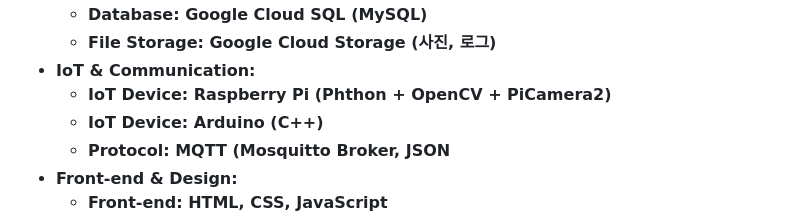
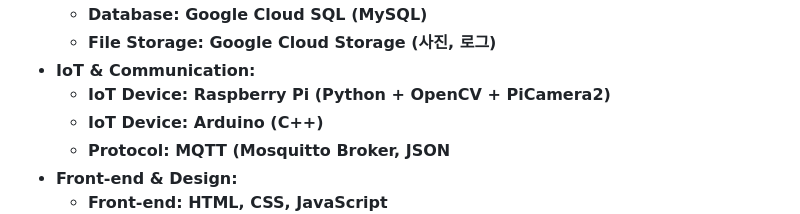
Before and after one commit to jhksng/DataFarm, a Markdown page: README.md, the part around the change. GitHub-like rendering.

```diff
--- a/README.md
+++ b/README.md
@@ -44,7 +44,7 @@
         </li>
         <li><b>IoT & Communication</b>:
             <ul>
-                <li>IoT Device: Raspberry Pi (Phthon + OpenCV + PiCamera2)</li>
+                <li>IoT Device: Raspberry Pi (Python + OpenCV + PiCamera2)</li>
                 <li>IoT Device: Arduino (C++)</li>
                 <li>Protocol: <b>MQTT (Mosquitto Broker, JSON</b></li>
             </ul>
```
